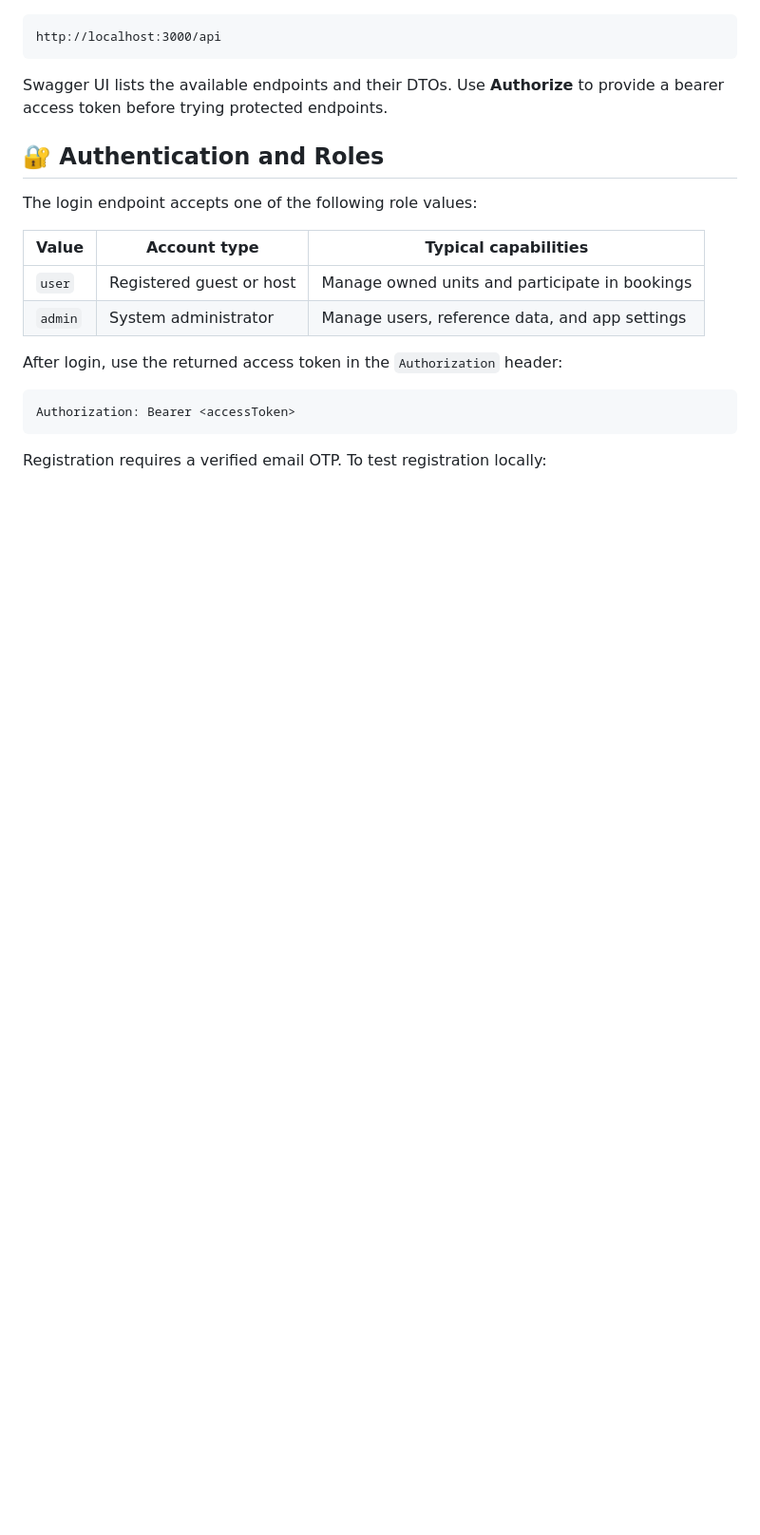
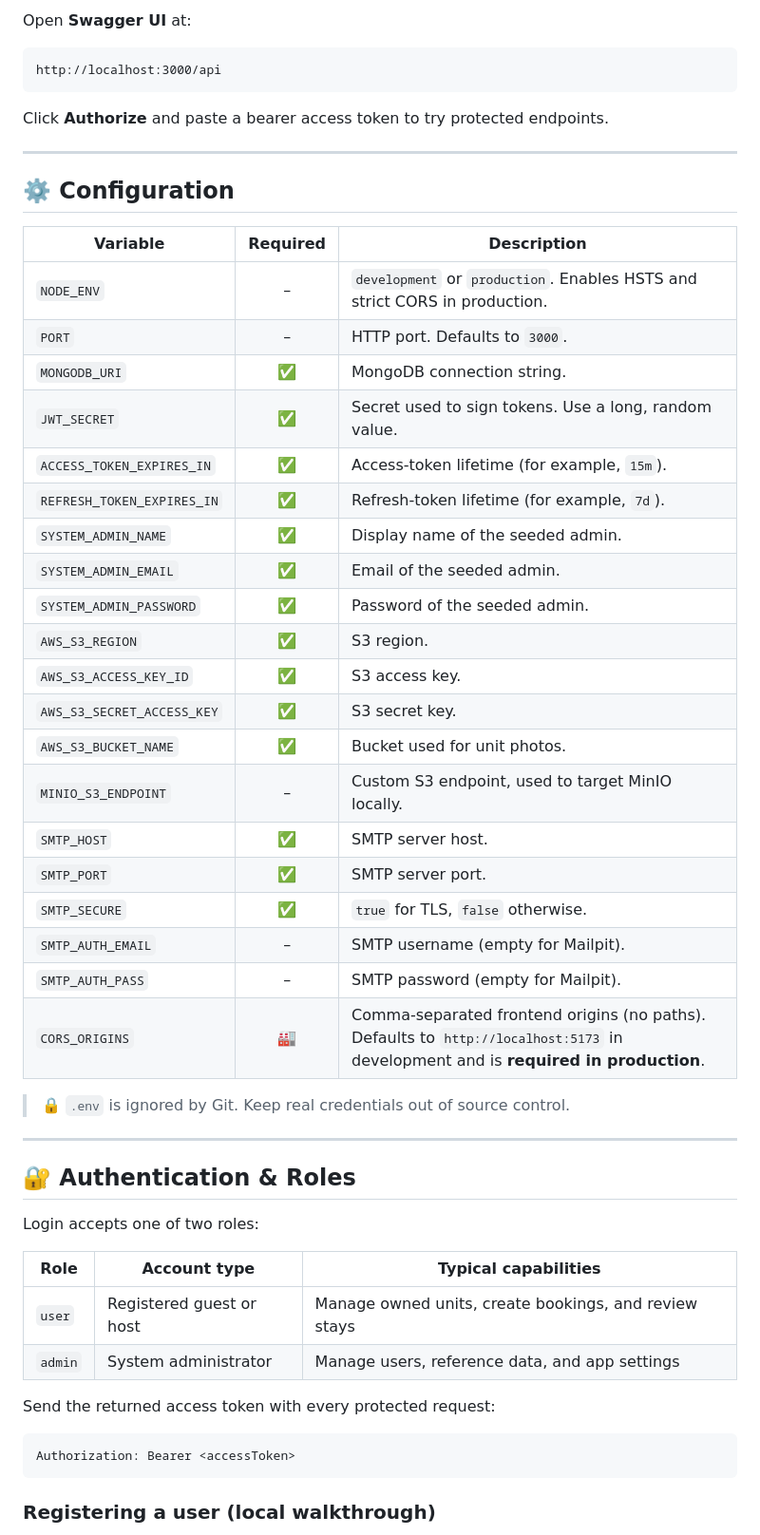
Before and after one commit to devatta7/Airbnb-Clone-API, a Markdown page: README.md, the part around one of its changes. Shown at 95% size. Drawn GitHub-style; blank space fills up the shorter version.

````diff
--- a/README.md
+++ b/README.md
@@ -143,24 +211,57 @@ The app listens on the configured `PORT` (3000 by default). On startup, it creat
 
-```text
+Open **Swagger UI** at:
+
+```
 http://localhost:3000/api
 ```
 
-Swagger UI lists the available endpoints and their DTOs. Use **Authorize** to provide a bearer access token before trying protected endpoints.
+Click **Authorize** and paste a bearer access token to try protected endpoints.
 
-## 🔐 Authentication and Roles
+---
 
-The login endpoint accepts one of the following role values:
+## ⚙️ Configuration
 
-| Value | Account type | Typical capabilities |
+| Variable | Required | Description |
+| --- | :---: | --- |
+| `NODE_ENV` | – | `development` or `production`. Enables HSTS and strict CORS in production. |
+| `PORT` | – | HTTP port. Defaults to `3000`. |
+| `MONGODB_URI` | ✅ | MongoDB connection string. |
+| `JWT_SECRET` | ✅ | Secret used to sign tokens. Use a long, random value. |
+| `ACCESS_TOKEN_EXPIRES_IN` | ✅ | Access-token lifetime (for example, `15m`). |
+| `REFRESH_TOKEN_EXPIRES_IN` | ✅ | Refresh-token lifetime (for example, `7d`). |
+| `SYSTEM_ADMIN_NAME` | ✅ | Display name of the seeded admin. |
+| `SYSTEM_ADMIN_EMAIL` | ✅ | Email of the seeded admin. |
+| `SYSTEM_ADMIN_PASSWORD` | ✅ | Password of the seeded admin. |
+| `AWS_S3_REGION` | ✅ | S3 region. |
+| `AWS_S3_ACCESS_KEY_ID` | ✅ | S3 access key. |
+| `AWS_S3_SECRET_ACCESS_KEY` | ✅ | S3 secret key. |
+| `AWS_S3_BUCKET_NAME` | ✅ | Bucket used for unit photos. |
+| `MINIO_S3_ENDPOINT` | – | Custom S3 endpoint, used to target MinIO locally. |
+| `SMTP_HOST` | ✅ | SMTP server host. |
+| `SMTP_PORT` | ✅ | SMTP server port. |
+| `SMTP_SECURE` | ✅ | `true` for TLS, `false` otherwise. |
+| `SMTP_AUTH_EMAIL` | – | SMTP username (empty for Mailpit). |
+| `SMTP_AUTH_PASS` | – | SMTP password (empty for Mailpit). |
+| `CORS_ORIGINS` | 🏭 | Comma-separated frontend origins (no paths). Defaults to `http://localhost:5173` in development and is **required in production**. |
+
+> 🔒 `.env` is ignored by Git. Keep real credentials out of source control.
+
+---
+
+## 🔐 Authentication & Roles
+
+Login accepts one of two roles:
+
+| Role | Account type | Typical capabilities |
 | --- | --- | --- |
-| `user` | Registered guest or host | Manage owned units and participate in bookings |
+| `user` | Registered guest or host | Manage owned units, create bookings, and review stays |
 | `admin` | System administrator | Manage users, reference data, and app settings |
 
-After login, use the returned access token in the `Authorization` header:
+Send the returned access token with every protected request:
 
 ```http
 Authorization: Bearer <accessToken>
 ```
 
-Registration requires a verified email OTP. To test registration locally:
+### Registering a user (local walkthrough)
 
````
Also changed, not shown: other parts of README.md (+315 -184 lines).
